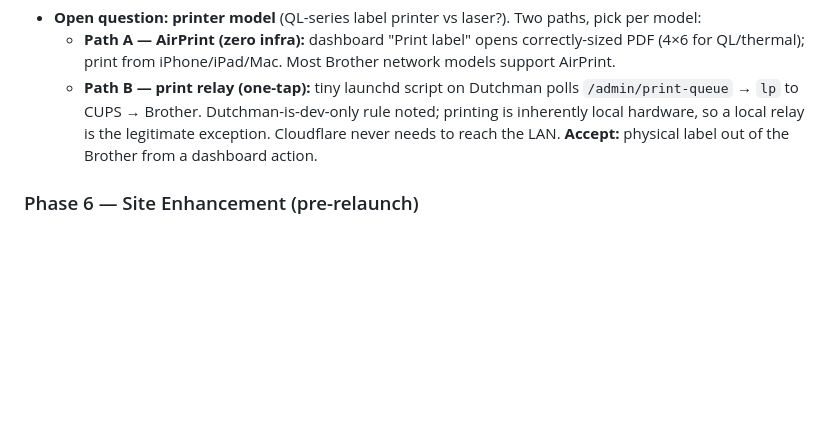
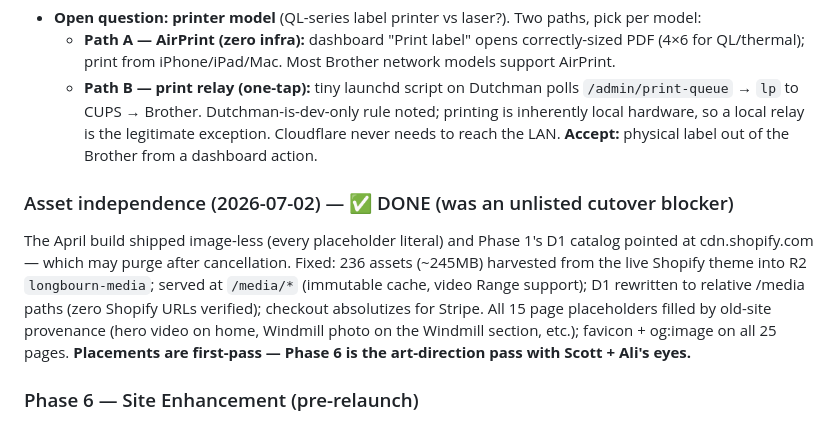
Before and after one commit to ramonscottf/longbourn-papers, a Markdown page: docs/PLAN-commerce-stack.md, the part around the change. Rendered like a GitHub page; blank space fills up the shorter version.

Commit message:
docs: asset independence DONE

```diff
--- a/docs/PLAN-commerce-stack.md
+++ b/docs/PLAN-commerce-stack.md
@@ -115,6 +115,9 @@ $0/mo fixed. Per-transaction: Stripe ~2.9% + 30¢; Stripe Tax ~0.5% on taxed ord
   - **Path B — print relay (one-tap):** tiny launchd script on Dutchman polls `/admin/print-queue` → `lp` to CUPS → Brother. Dutchman-is-dev-only rule noted; printing is inherently local hardware, so a local relay is the legitimate exception. Cloudflare never needs to reach the LAN.
 **Accept:** physical label out of the Brother from a dashboard action.
 
+### Asset independence (2026-07-02) — ✅ DONE (was an unlisted cutover blocker)
+The April build shipped image-less (every placeholder literal) and Phase 1's D1 catalog pointed at cdn.shopify.com — which may purge after cancellation. Fixed: 236 assets (~245MB) harvested from the live Shopify theme into R2 `longbourn-media`; served at `/media/*` (immutable cache, video Range support); D1 rewritten to relative /media paths (zero Shopify URLs verified); checkout absolutizes for Stripe. All 15 page placeholders filled by old-site provenance (hero video on home, Windmill photo on the Windmill section, etc.); favicon + og:image on all 25 pages. **Placements are first-pass — Phase 6 is the art-direction pass with Scott + Ali's eyes.**
+
 ### Phase 6 — Site Enhancement (pre-relaunch)
 - **Story pass:** homepage narrative arc (Bath/Austen heritage → the craft → the product), tighten shop → product → checkout flow, copy polish.
 - **Photos:** finish Photo Studio v2 approve-first pipeline — Scott approves every image, nothing auto-deploys (April lesson: GPT-image-1 corrupted letterforms). Finals to R2.
```
